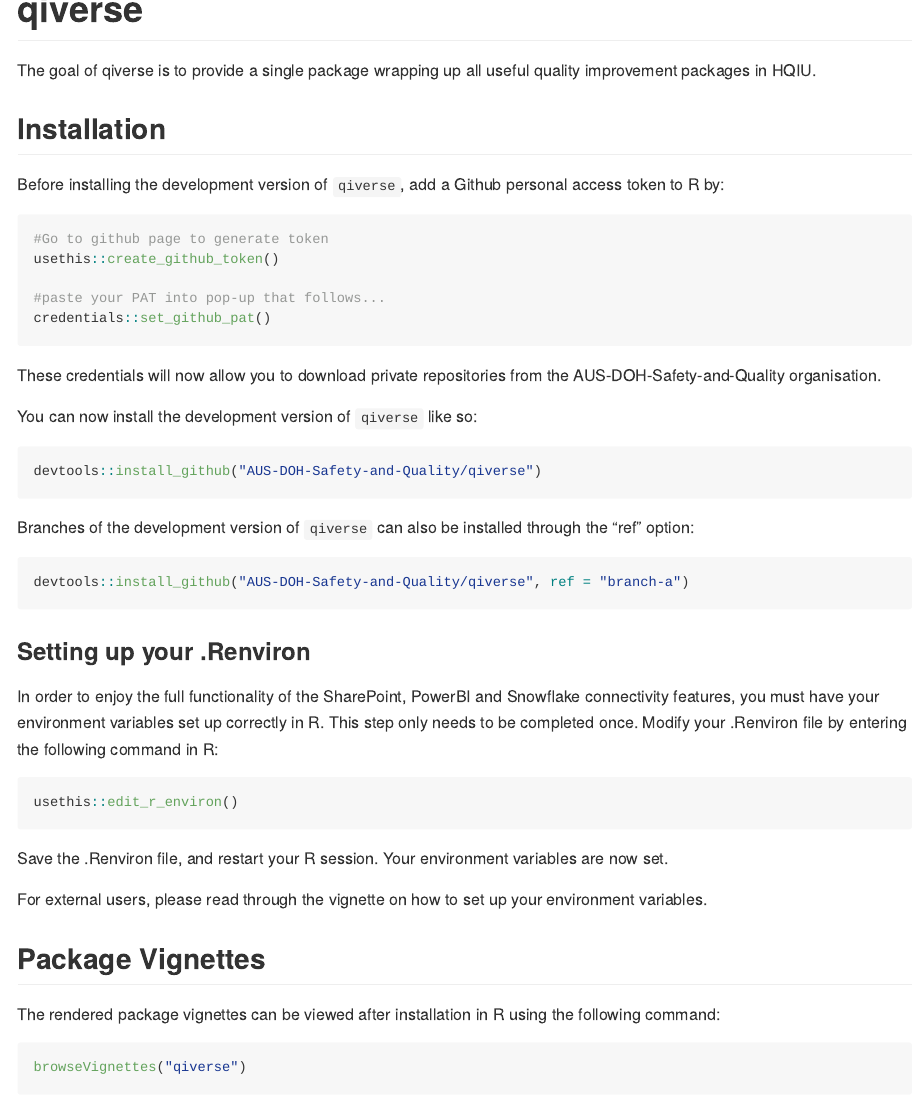
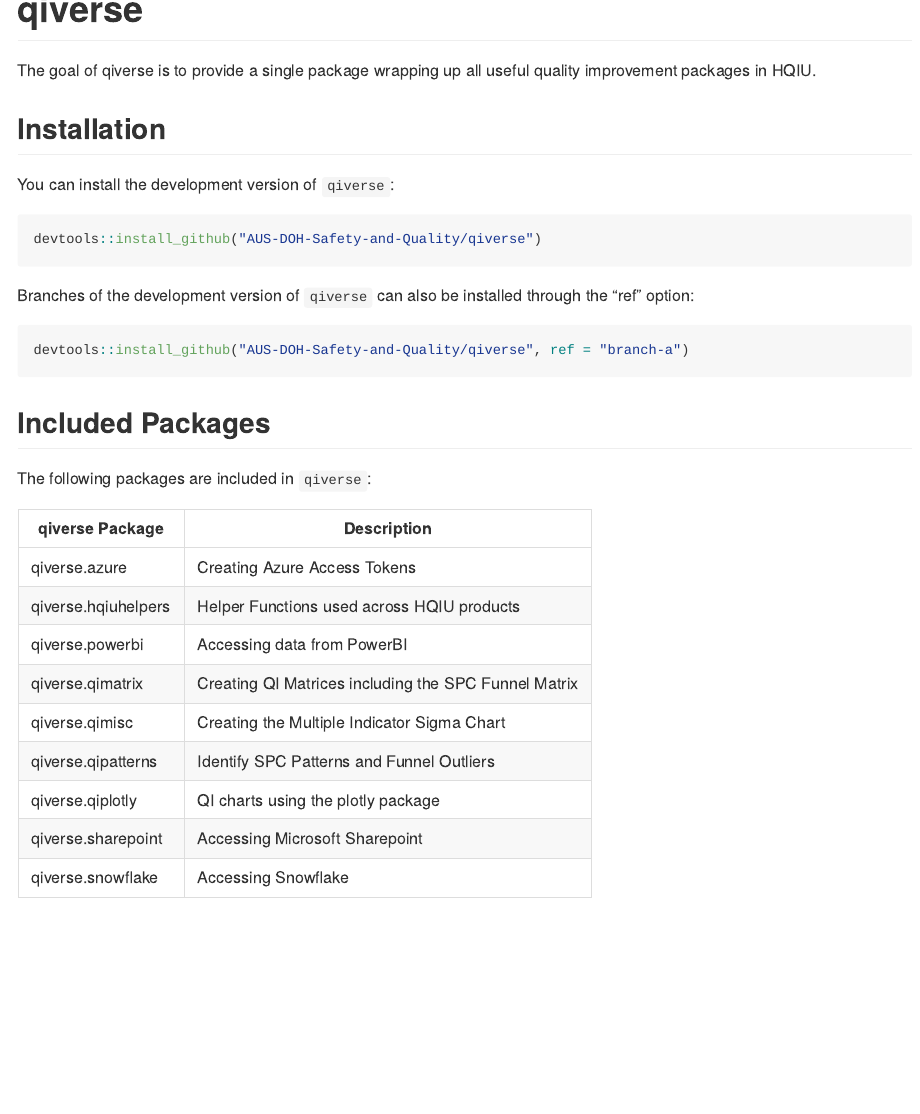
Before and after one commit to AUS-DOH-Safety-and-Quality/qiverse, an R Markdown document (README.Rmd): the page in a window 1100 px wide, from its top. The pictures show the output file README.md that the author committed with the source, drawn offline in the style of GitHub; badge pictures from the web are left out.

Commit message:
Update README

````diff
--- a/README.Rmd
+++ b/README.Rmd
@@ -32,21 +32,7 @@
 
 ## Installation
 
-Before installing the development version of `qiverse`, add a Github
-personal access token to R by:
-
-``` r
-#Go to github page to generate token
-usethis::create_github_token()
-
-#paste your PAT into pop-up that follows...
-credentials::set_github_pat()
-```
-
-These credentials will now allow you to download private repositories
-from the AUS-DOH-Safety-and-Quality organisation.
-
-You can now install the development version of `qiverse` like so:
+You can install the development version of `qiverse`:
 
 ``` r
 devtools::install_github("AUS-DOH-Safety-and-Quality/qiverse")
@@ -58,35 +44,3 @@
 ``` r
 devtools::install_github("AUS-DOH-Safety-and-Quality/qiverse", ref = "branch-a")
 ```
-
-### Setting up your .Renviron
-
-In order to enjoy the full functionality of the SharePoint, PowerBI and
-Snowflake connectivity features, you must have your environment
-variables set up correctly in R. This step only needs to be completed
-once. Modify your .Renviron file by entering the following command in R:
-
-``` r
-usethis::edit_r_environ()
-```
----
-#KGS: recommend removing this, not the sort of link I would want to expose publicly
-#For internal users from HQIU, you can use [this sharepoint text
-#file](https://wahealthdept.sharepoint.com/:t:/r/sites/SafetyandQualityIndicatorSetSQuIS/internal/SQuIS%20O365%20Confidential%20Documents/R/connectivity/example_renviron.txt)
-#as a template. Please replace your he number and local github path with
-#your unique information.
----
-
-Save the .Renviron file, and restart your R session. Your environment
-variables are now set.
-
-For external users, please read through the vignette on how to set up
-your environment variables.
-
-## Package Vignettes
-
-The rendered package vignettes can be viewed after installation in R
-using the following command:
-
-``` r
-browseVignettes("qiverse")
````
Also changed, not shown: README.md, README.Rmd (12 more changed lines).
